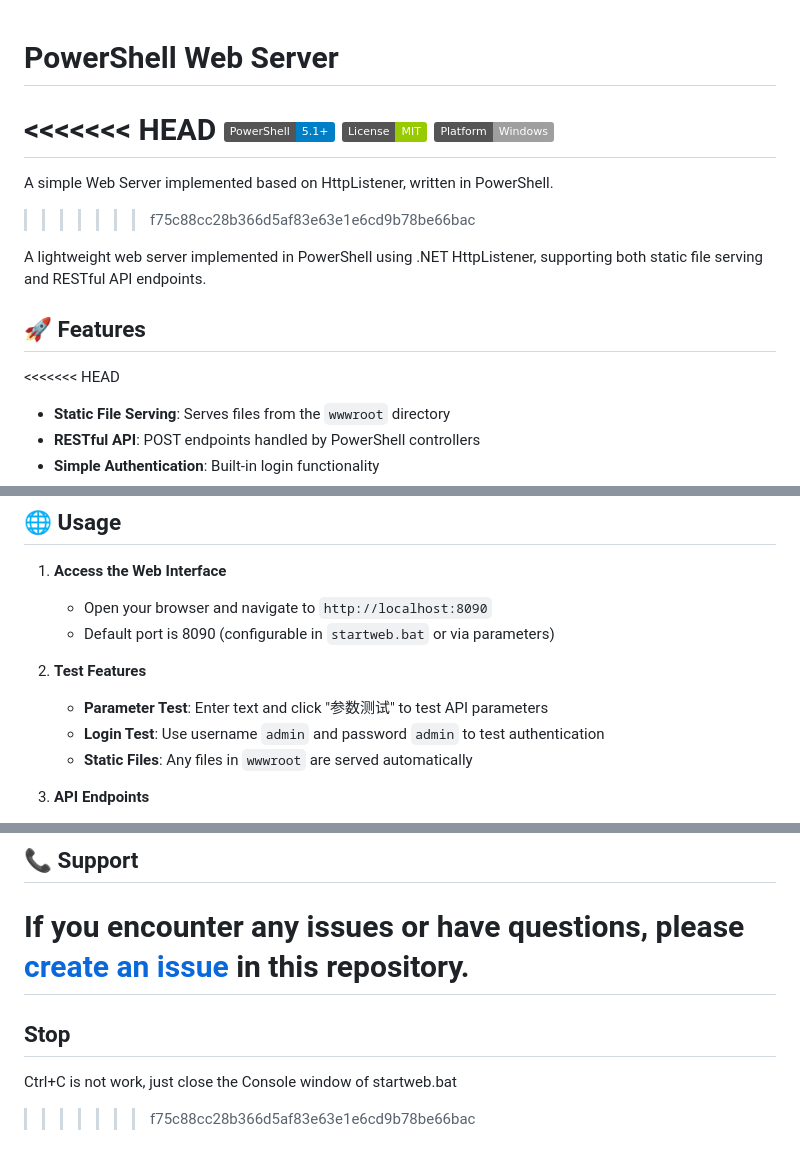
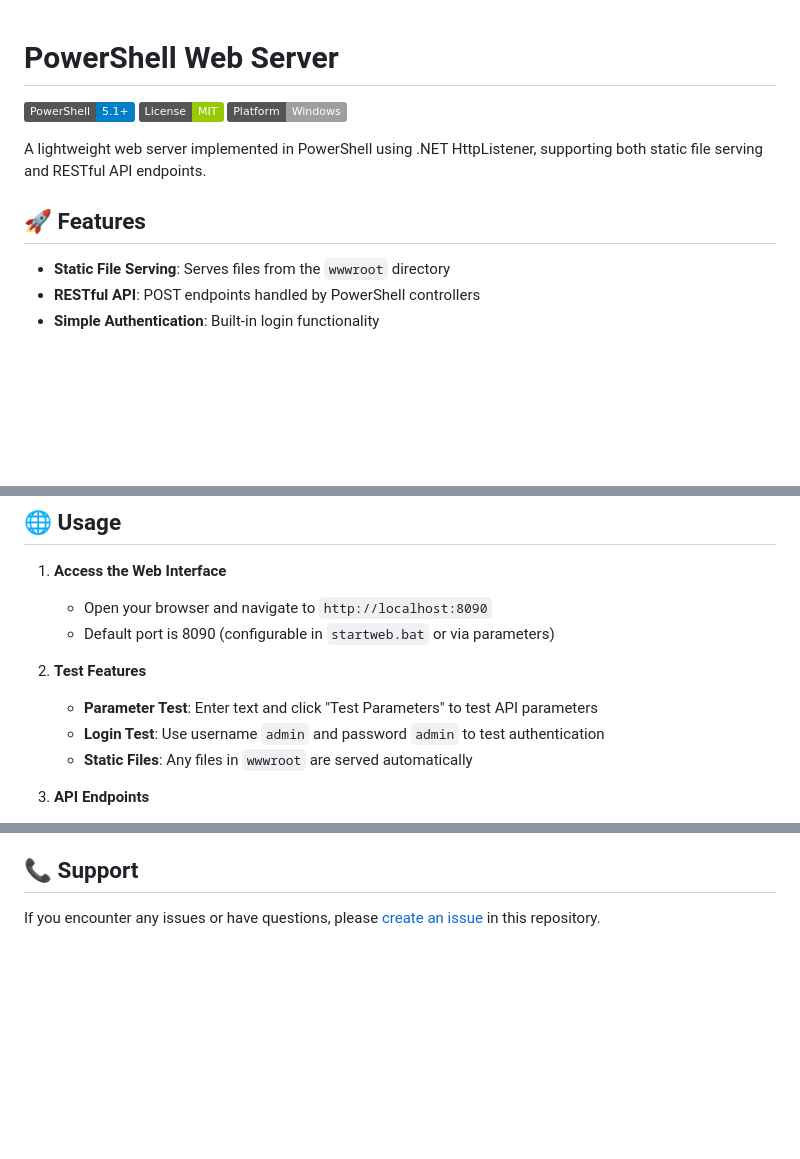
Before and after one commit to caiyunlin/powershell-webserver, a Markdown page: README.md, 3 parts joined by grey strips. Drawn GitHub-style; badges without logos; blank space fills up the shorter version.

```diff
--- a/README.md
+++ b/README.md
@@ -1,18 +1,13 @@
 # PowerShell Web Server
 
-<<<<<<< HEAD
 [![PowerShell](https://img.shields.io/badge/PowerShell-5.1%2B-blue.svg)](https://github.com/PowerShell/PowerShell)
 [![License](https://img.shields.io/badge/License-MIT-green.svg)](LICENSE)
 [![Platform](https://img.shields.io/badge/Platform-Windows-lightgrey.svg)](https://www.microsoft.com/windows)
-=======
-A simple Web Server implemented based on HttpListener, written in PowerShell.
->>>>>>> f75c88cc28b366d5af83e63e1e6cd9b78be66bac
 
 A lightweight web server implemented in PowerShell using .NET HttpListener, supporting both static file serving and RESTful API endpoints.
 
 ## 🚀 Features
 
-<<<<<<< HEAD
 - **Static File Serving**: Serves files from the `wwwroot` directory
 - **RESTful API**: POST endpoints handled by PowerShell controllers
 - **Simple Authentication**: Built-in login functionality
@@ -70,7 +65,7 @@ startweb.bat
    - Default port is 8090 (configurable in `startweb.bat` or via parameters)
 
 2. **Test Features**
-   - **Parameter Test**: Enter text and click "参数测试" to test API parameters
+   - **Parameter Test**: Enter text and click "Test Parameters" to test API parameters
    - **Login Test**: Use username `admin` and password `admin` to test authentication
    - **Static Files**: Any files in `wwwroot` are served automatically
 
@@ -140,7 +135,3 @@ Contributions are welcome! Please feel free to submit a Pull Request.
 ## 📞 Support
 
 If you encounter any issues or have questions, please [create an issue](../../issues) in this repository.
-=======
-## Stop
-Ctrl+C is not work, just close the Console window of startweb.bat
->>>>>>> f75c88cc28b366d5af83e63e1e6cd9b78be66bac
```
Also changed, not shown: README.zh-CN.md (+0 -4 lines).
